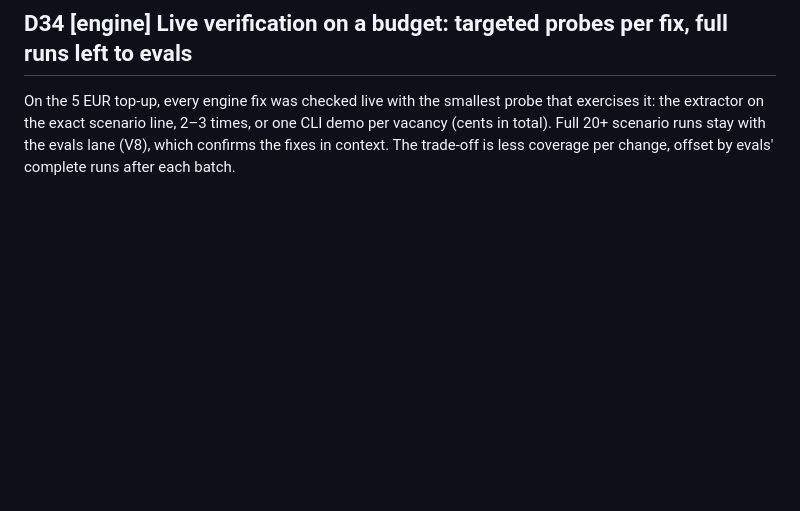
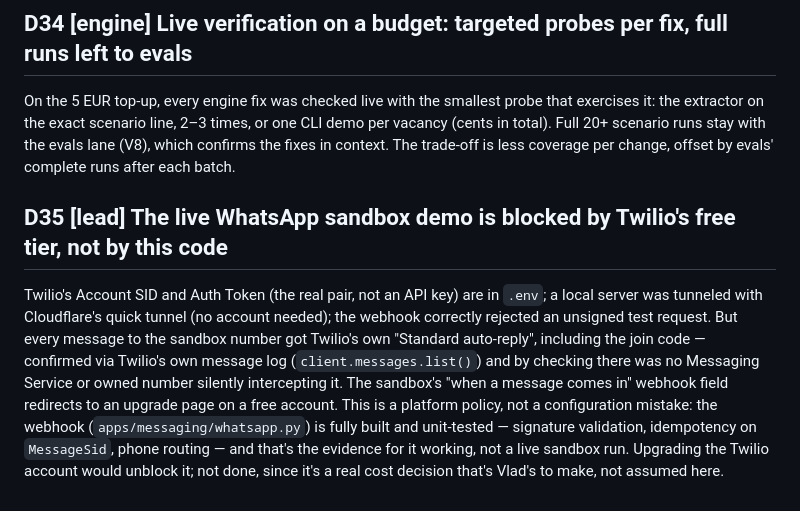
Before and after one commit to vladis-exe/FDE-challenge, a Markdown page: docs/coordination/DECISIONS.md, the part around the change. Drawn GitHub-style; blank space fills up the shorter version.

Commit message:
[L] Close the WhatsApp sandbox investigation: Twilio free-tier limit, not a bug (D35)
Diagnosed via Twilio's own API (message log, messaging services, incoming
numbers) rather than more guessing: every message got Twilio's generic
fallback reply because the free tier blocks configuring a custom sandbox
webhook at all, confirmed by the UI redirecting straight to an upgrade page.
Not a defect in apps/messaging/whatsapp.py, which is fully built and tested.

- DECISIONS.md: D35.
- BOARD.md: CP2's WhatsApp line updated with the resolution.
- status/lead.md: final instruction to evals (skip the optional, expensive
  V4 repeats; run the cheap 3-scenario recheck instead), torn down the local
  test tunnel/server/worker I'd stood up for this.

Co-Authored-By: Claude Sonnet 5 <noreply@anthropic.com>

```diff
--- a/docs/coordination/DECISIONS.md
+++ b/docs/coordination/DECISIONS.md
@@ -114,3 +114,6 @@ Live runs found model slips the prompt alone didn't reliably prevent. Where the
 
 ## D34 [engine] Live verification on a budget: targeted probes per fix, full runs left to evals
 On the 5 EUR top-up, every engine fix was checked live with the smallest probe that exercises it: the extractor on the exact scenario line, 2–3 times, or one CLI demo per vacancy (cents in total). Full 20+ scenario runs stay with the evals lane (V8), which confirms the fixes in context. The trade-off is less coverage per change, offset by evals' complete runs after each batch.
+
+## D35 [lead] The live WhatsApp sandbox demo is blocked by Twilio's free tier, not by this code
+Twilio's Account SID and Auth Token (the real pair, not an API key) are in `.env`; a local server was tunneled with Cloudflare's quick tunnel (no account needed); the webhook correctly rejected an unsigned test request. But every message to the sandbox number got Twilio's own "Standard auto-reply", including the join code — confirmed via Twilio's own message log (`client.messages.list()`) and by checking there was no Messaging Service or owned number silently intercepting it. The sandbox's "when a message comes in" webhook field redirects to an upgrade page on a free account. This is a platform policy, not a configuration mistake: the webhook (`apps/messaging/whatsapp.py`) is fully built and unit-tested — signature validation, idempotency on `MessageSid`, phone routing — and that's the evidence for it working, not a live sandbox run. Upgrading the Twilio account would unblock it; not done, since it's a real cost decision that's Vlad's to make, not assumed here.
```
Also changed, not shown: docs/coordination/BOARD.md (+1 -0 lines), 1 other file.
